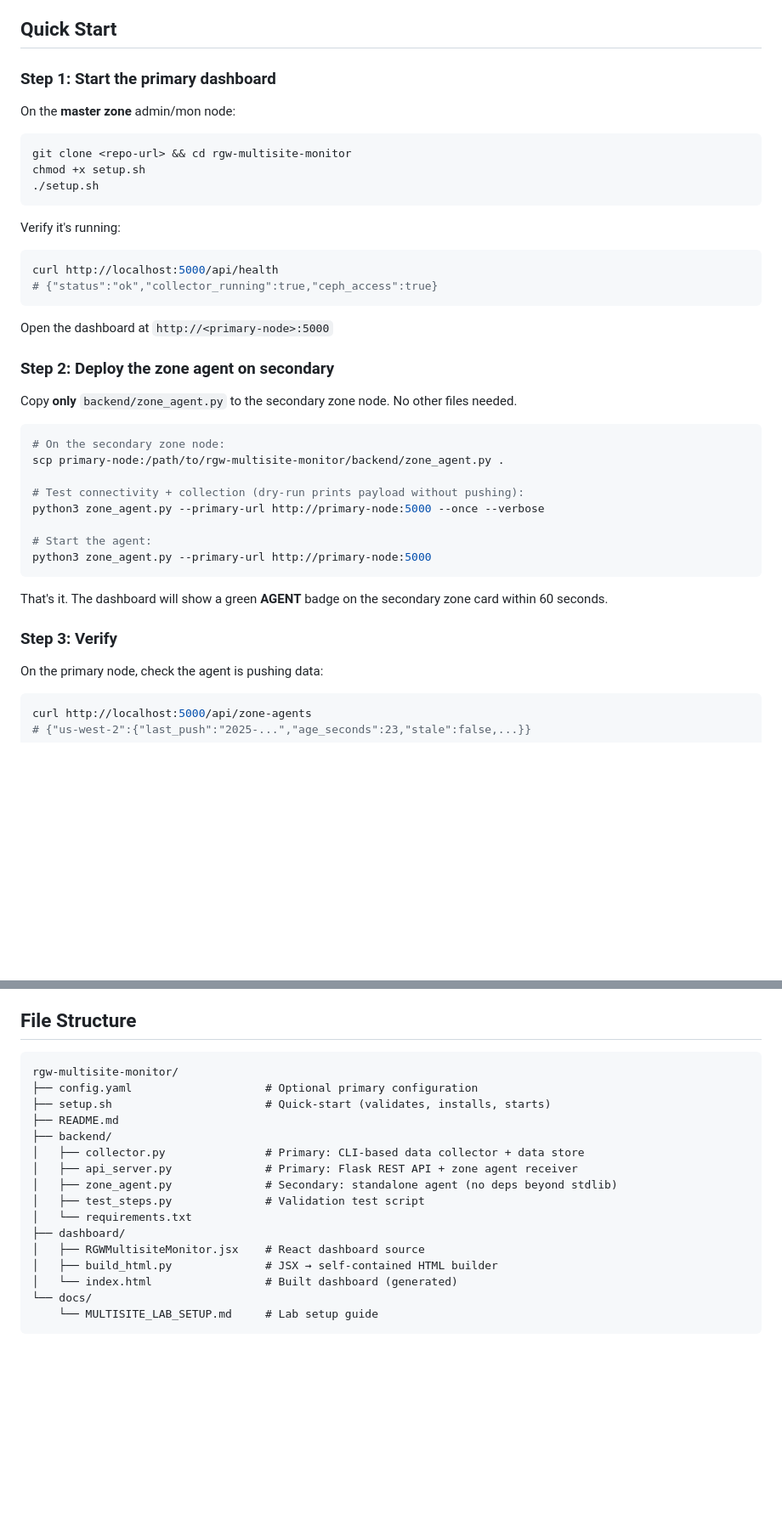
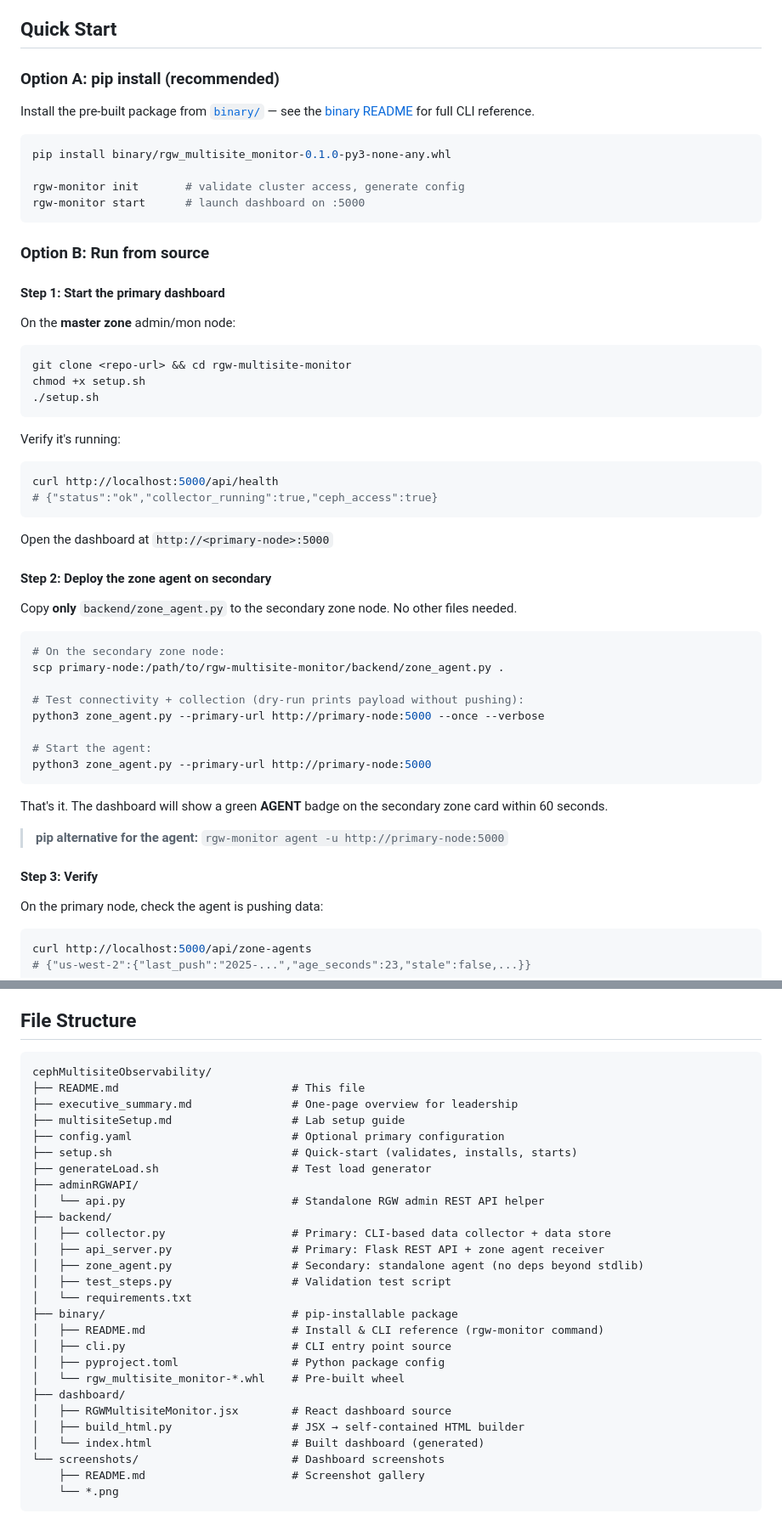
Before and after one commit to skritik098/cephMultisiteObservability, a Markdown page: README.md, 2 parts joined by grey strips. Shown at 85% size. Rendered like a GitHub page; blank space fills up the shorter version.

````diff
--- a/README.md
+++ b/README.md
@@ -80,7 +86,20 @@ The zone agent solves this by running locally on the secondary and pushing **pro
 
 ## Quick Start
 
-### Step 1: Start the primary dashboard
+### Option A: pip install (recommended)
+
+Install the pre-built package from [`binary/`](binary/) — see the [binary README](binary/README.md) for full CLI reference.
+
+```bash
+pip install binary/rgw_multisite_monitor-0.1.0-py3-none-any.whl
+
+rgw-monitor init       # validate cluster access, generate config
+rgw-monitor start      # launch dashboard on :5000
+```
+
+### Option B: Run from source
+
+#### Step 1: Start the primary dashboard
 
 On the **master zone** admin/mon node:
 
@@ -98,7 +117,7 @@ curl http://localhost:5000/api/health
 
 Open the dashboard at `http://<primary-node>:5000`
 
-### Step 2: Deploy the zone agent on secondary
+#### Step 2: Deploy the zone agent on secondary
 
 Copy **only** `backend/zone_agent.py` to the secondary zone node. No other files needed.
 
@@ -115,7 +134,9 @@ python3 zone_agent.py --primary-url http://primary-node:5000
 
 That's it. The dashboard will show a green **AGENT** badge on the secondary zone card within 60 seconds.
 
-### Step 3: Verify
+> **pip alternative for the agent:** `rgw-monitor agent -u http://primary-node:5000`
+
+#### Step 3: Verify
 
 On the primary node, check the agent is pushing data:
 ```bash
@@ -362,20 +383,31 @@ This is expected. The primary zone's `sync status` output is mostly empty becaus
 ## File Structure
 
 ```
-rgw-multisite-monitor/
-├── config.yaml                    # Optional primary configuration
-├── setup.sh                       # Quick-start (validates, installs, starts)
-├── README.md
+cephMultisiteObservability/
+├── README.md                          # This file
+├── executive_summary.md               # One-page overview for leadership
+├── multisiteSetup.md                  # Lab setup guide
+├── config.yaml                        # Optional primary configuration
+├── setup.sh                           # Quick-start (validates, installs, starts)
+├── generateLoad.sh                    # Test load generator
+├── adminRGWAPI/
+│   └── api.py                         # Standalone RGW admin REST API helper
 ├── backend/
-│   ├── collector.py               # Primary: CLI-based data collector + data store
-│   ├── api_server.py              # Primary: Flask REST API + zone agent receiver
-│   ├── zone_agent.py              # Secondary: standalone agent (no deps beyond stdlib)
-│   ├── test_steps.py              # Validation test script
+│   ├── collector.py                   # Primary: CLI-based data collector + data store
+│   ├── api_server.py                  # Primary: Flask REST API + zone agent receiver
+│   ├── zone_agent.py                  # Secondary: standalone agent (no deps beyond stdlib)
+│   ├── test_steps.py                  # Validation test script
 │   └── requirements.txt
+├── binary/                            # pip-installable package
+│   ├── README.md                      # Install & CLI reference (rgw-monitor command)
+│   ├── cli.py                         # CLI entry point source
+│   ├── pyproject.toml                 # Python package config
+│   └── rgw_multisite_monitor-*.whl    # Pre-built wheel
 ├── dashboard/
-│   ├── RGWMultisiteMonitor.jsx    # React dashboard source
-│   ├── build_html.py              # JSX → self-contained HTML builder
-│   └── index.html                 # Built dashboard (generated)
-└── docs/
-    └── MULTISITE_LAB_SETUP.md     # Lab setup guide
+│   ├── RGWMultisiteMonitor.jsx        # React dashboard source
+│   ├── build_html.py                  # JSX → self-contained HTML builder
+│   └── index.html                     # Built dashboard (generated)
+└── screenshots/                       # Dashboard screenshots
+    ├── README.md                      # Screenshot gallery
+    └── *.png
 ```
````
Also changed, not shown: other parts of README.md (+6 -0 lines).
